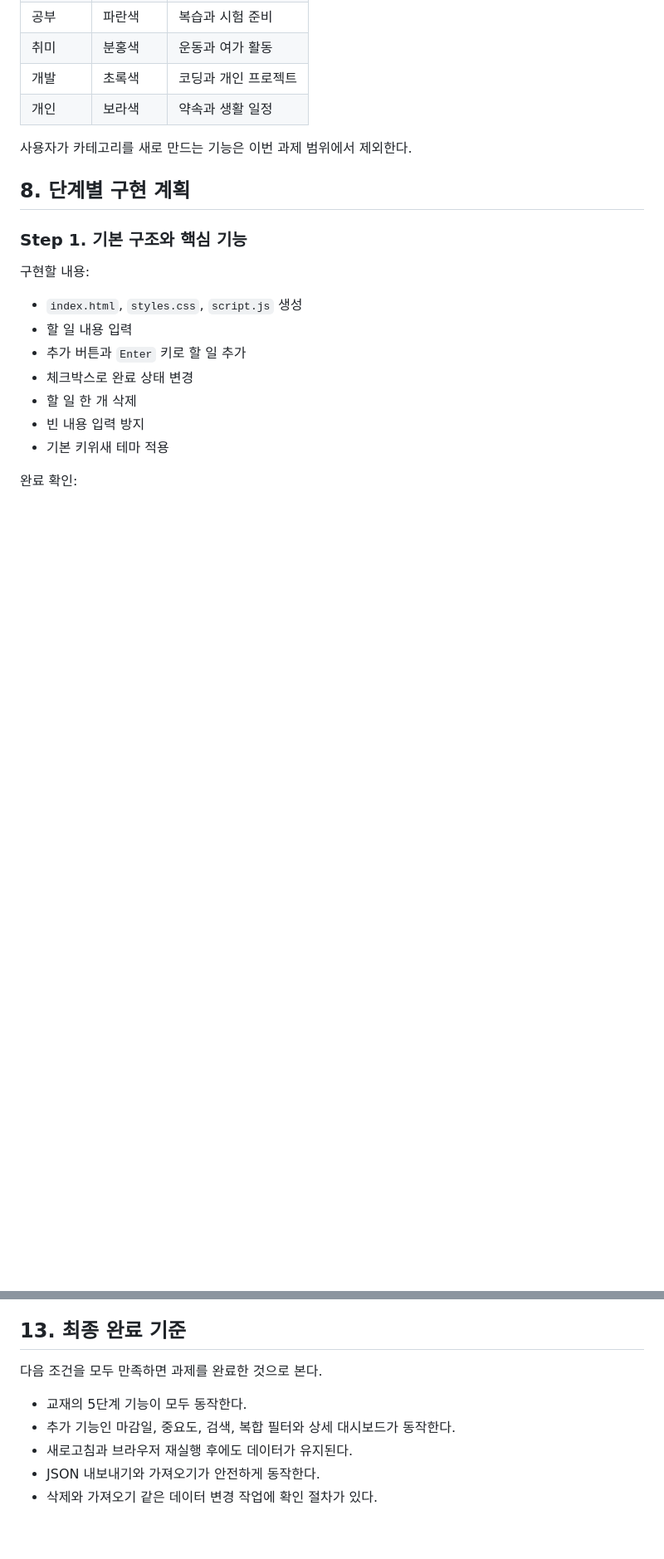
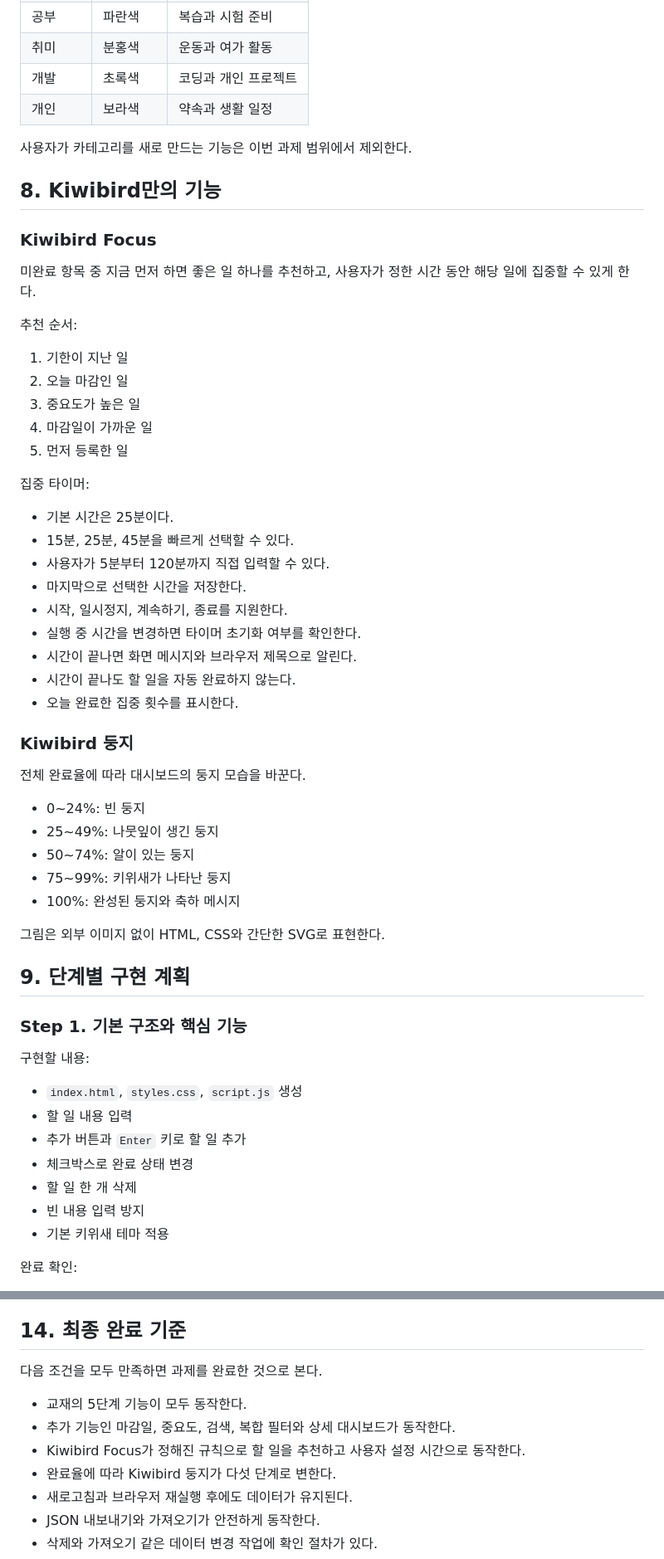
Before and after one commit to kiwisoop/ai-practice-course, a Markdown page: Study-02/PRD.md, 2 parts joined by grey strips. Shown at 83% size. Rendered like a GitHub page; blank space fills up the shorter version.

Commit message:
Add Kiwibird focus and nest concepts

```diff
--- a/Study-02/PRD.md
+++ b/Study-02/PRD.md
@@ -78,7 +80,45 @@ Kiwibird는 해야 할 일을 카테고리별로 기록하고, 마감일과 중
 
 사용자가 카테고리를 새로 만드는 기능은 이번 과제 범위에서 제외한다.
 
-## 8. 단계별 구현 계획
+## 8. Kiwibird만의 기능
+
+### Kiwibird Focus
+
+미완료 항목 중 지금 먼저 하면 좋은 일 하나를 추천하고, 사용자가 정한 시간 동안 해당 일에 집중할 수 있게 한다.
+
+추천 순서:
+
+1. 기한이 지난 일
+2. 오늘 마감인 일
+3. 중요도가 높은 일
+4. 마감일이 가까운 일
+5. 먼저 등록한 일
+
+집중 타이머:
+
+- 기본 시간은 25분이다.
+- 15분, 25분, 45분을 빠르게 선택할 수 있다.
+- 사용자가 5분부터 120분까지 직접 입력할 수 있다.
+- 마지막으로 선택한 시간을 저장한다.
+- 시작, 일시정지, 계속하기, 종료를 지원한다.
+- 실행 중 시간을 변경하면 타이머 초기화 여부를 확인한다.
+- 시간이 끝나면 화면 메시지와 브라우저 제목으로 알린다.
+- 시간이 끝나도 할 일을 자동 완료하지 않는다.
+- 오늘 완료한 집중 횟수를 표시한다.
+
+### Kiwibird 둥지
+
+전체 완료율에 따라 대시보드의 둥지 모습을 바꾼다.
+
+- 0~24%: 빈 둥지
+- 25~49%: 나뭇잎이 생긴 둥지
+- 50~74%: 알이 있는 둥지
+- 75~99%: 키위새가 나타난 둥지
+- 100%: 완성된 둥지와 축하 메시지
+
+그림은 외부 이미지 없이 HTML, CSS와 간단한 SVG로 표현한다.
+
+## 9. 단계별 구현 계획
 
 ### Step 1. 기본 구조와 핵심 기능
 
@@ -230,12 +282,14 @@ Kiwibird는 해야 할 일을 카테고리별로 기록하고, 마감일과 중
 5. 확인 결과 기록
 6. 단계별 Git 커밋
 
-## 13. 최종 완료 기준
+## 14. 최종 완료 기준
 
 다음 조건을 모두 만족하면 과제를 완료한 것으로 본다.
 
 - 교재의 5단계 기능이 모두 동작한다.
 - 추가 기능인 마감일, 중요도, 검색, 복합 필터와 상세 대시보드가 동작한다.
+- Kiwibird Focus가 정해진 규칙으로 할 일을 추천하고 사용자 설정 시간으로 동작한다.
+- 완료율에 따라 Kiwibird 둥지가 다섯 단계로 변한다.
 - 새로고침과 브라우저 재실행 후에도 데이터가 유지된다.
 - JSON 내보내기와 가져오기가 안전하게 동작한다.
 - 삭제와 가져오기 같은 데이터 변경 작업에 확인 절차가 있다.
```
Also changed, not shown: other parts of Study-02/PRD.md (+19 -5 lines).
